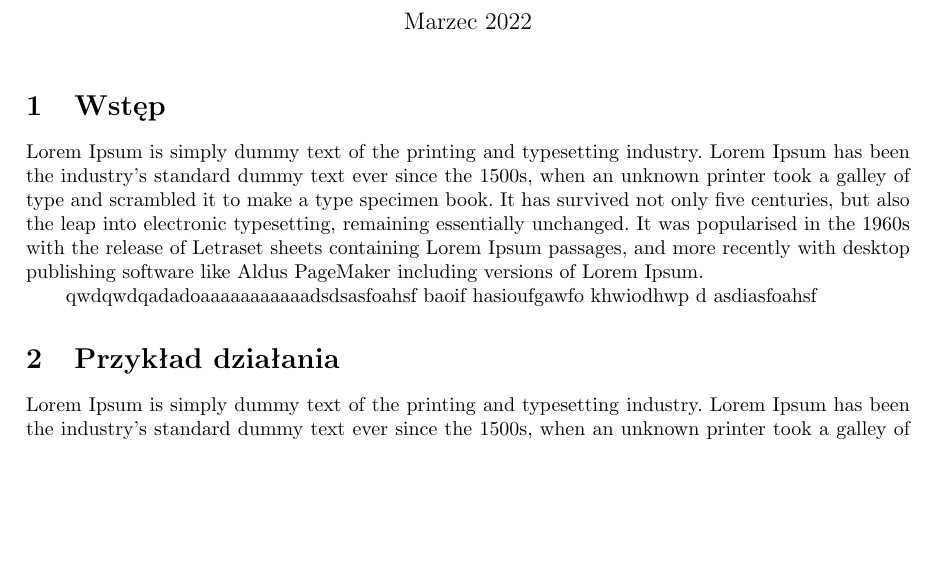
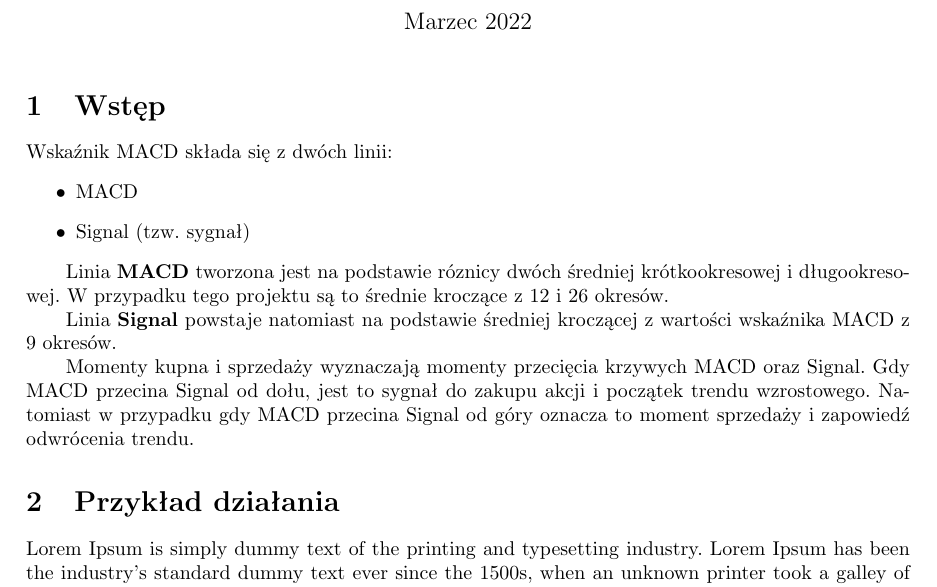
Before and after one commit to Pestap/MetodyNumeryczne, a LaTeX document (Projekt1 - MACD/Projekt1/Sprawko.tex): part of page 1 of 2, cut so that both start at the same text, the shorter picture padded with empty space. Compiled offline with pdfLaTeX.

Commit message:
Marginesy wykresu
Zmniejszone marginesy wykresu i wstęp do sprawozdania

```diff
--- a/Projekt1 - MACD/Projekt1/Sprawko.tex
+++ b/Projekt1 - MACD/Projekt1/Sprawko.tex
@@ -15,10 +15,20 @@
 \maketitle
 
 \section{Wstęp}
-    Lorem Ipsum is simply dummy text of the printing and typesetting industry. Lorem Ipsum has been the industry's standard dummy text ever since the 1500s, when an unknown printer took a galley of type and scrambled it to make a type specimen book. It has survived not only five centuries, but also the leap into electronic typesetting, remaining essentially unchanged. It was popularised in the 1960s with the release of Letraset sheets containing Lorem Ipsum passages, and more recently with desktop publishing software like Aldus PageMaker including versions of Lorem Ipsum.
+    Wskaźnik MACD składa się z dwóch linii:
+    \begin{itemize}
+        \item MACD
+        \item Signal (tzw. sygnał)
+    \end{itemize}
 
-    qwdqwdqadadoaaaaaaaaaaadsdsasfoahsf baoif hasioufgawfo khwiodhwp d
-    asdiasfoahsf
+    Linia \textbf{MACD} tworzona jest na podstawie róznicy dwóch średniej krótkookresowej i długookresowej.
+    W przypadku tego projektu są to średnie kroczące z 12 i 26 okresów.
+
+    Linia \textbf{Signal} powstaje natomiast na podstawie średniej kroczącej z wartości wskaźnika MACD z 9 okresów.
+
+    Momenty kupna i sprzedaży wyznaczają momenty przecięcia krzywych MACD oraz Signal. Gdy MACD przecina
+    Signal od dołu, jest to sygnał do zakupu akcji i początek trendu wzrostowego. Natomiast w przypadku gdy MACD przecina Signal od góry
+    oznacza to moment sprzedaży i zapowiedź odwrócenia trendu.
 
 \section{Przykład działania}
     Lorem Ipsum is simply dummy text of the printing and typesetting industry. Lorem Ipsum has been the industry's standard dummy text ever since the 1500s, when an unknown printer took a galley of type and scrambled it to make a type specimen book. It has survived not only five centuries, but also the leap into electronic typesetting, remaining essentially unchanged. It was popularised in the 1960s with the release of Letraset sheets containing Lorem Ipsum passages, and more recently with desktop publishing software like Aldus PageMaker including versions of Lorem Ipsum.
```
Also changed, not shown: Projekt1 - MACD/Projekt1/Graphs/WIG20.png, Projekt1 - MACD/Projekt1/Sprawko.pdf, 2 other files.
